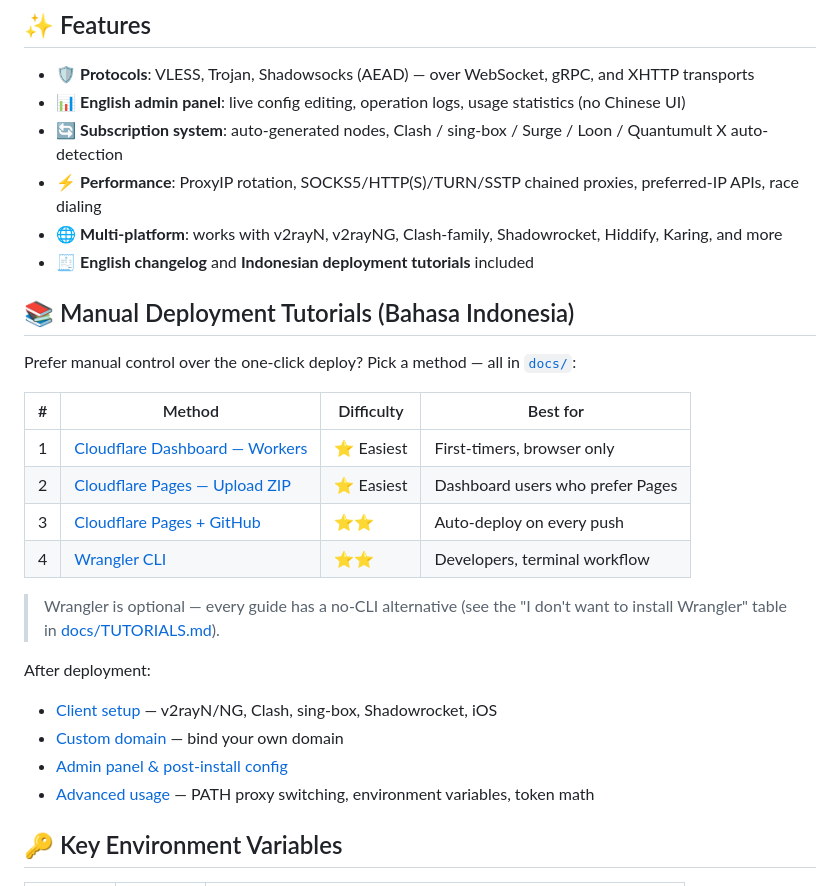
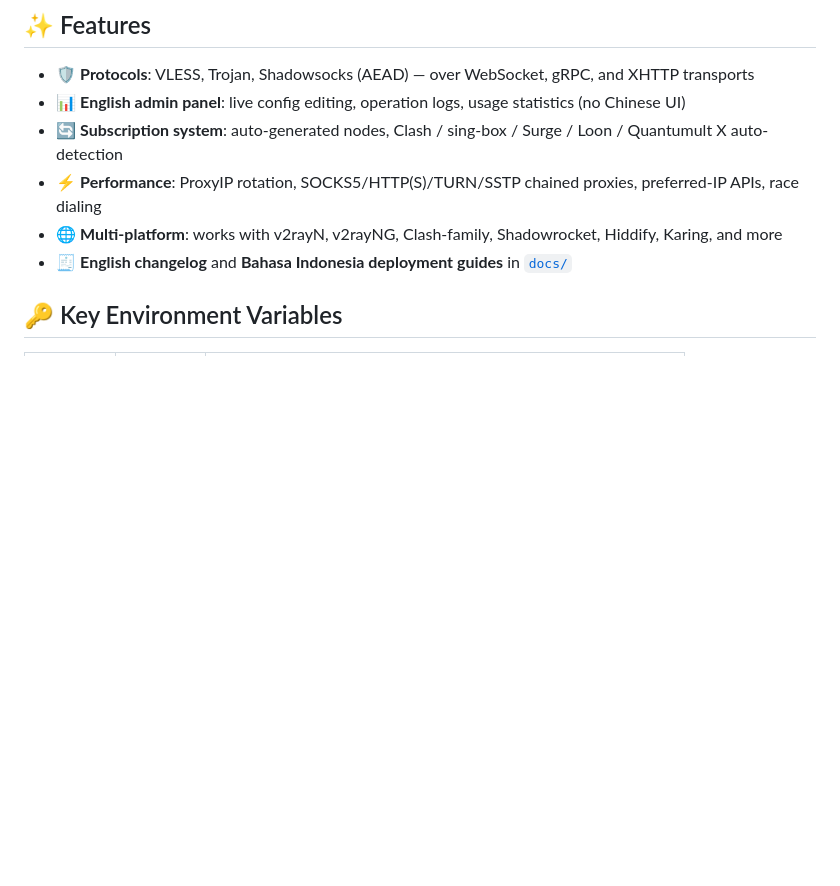
Before and after one commit to superencrypt-dev/edgetunnel-en, a Markdown page: README.md, the part around the change. GitHub-like rendering; blank space fills up the shorter version.

Commit message:
README: remove manual deployment tutorials section (one-click is the documented path)

```diff
--- a/README.md
+++ b/README.md
@@ -45,27 +45,7 @@
 - 🔄 **Subscription system**: auto-generated nodes, Clash / sing-box / Surge / Loon / Quantumult X auto-detection
 - ⚡ **Performance**: ProxyIP rotation, SOCKS5/HTTP(S)/TURN/SSTP chained proxies, preferred-IP APIs, race dialing
 - 🌐 **Multi-platform**: works with v2rayN, v2rayNG, Clash-family, Shadowrocket, Hiddify, Karing, and more
-- 🧾 **English changelog** and **Indonesian deployment tutorials** included
-
-## 📚 Manual Deployment Tutorials (Bahasa Indonesia)
-
-Prefer manual control over the one-click deploy? Pick a method — all in [`docs/`](docs/):
-
-| # | Method | Difficulty | Best for |
-|---|---|---|---|
-| 1 | [Cloudflare Dashboard — Workers](docs/install-dashboard-workers.md) | ⭐ Easiest | First-timers, browser only |
-| 2 | [Cloudflare Pages — Upload ZIP](docs/install-pages-upload.md) | ⭐ Easiest | Dashboard users who prefer Pages |
-| 3 | [Cloudflare Pages + GitHub](docs/install-pages-github.md) | ⭐⭐ | Auto-deploy on every push |
-| 4 | [Wrangler CLI](docs/install-wrangler-cli.md) | ⭐⭐ | Developers, terminal workflow |
-
-> Wrangler is optional — every guide has a no-CLI alternative (see the "I don't want to install Wrangler" table in [docs/TUTORIALS.md](docs/TUTORIALS.md)).
-
-After deployment:
-
-- [Client setup](docs/clients.md) — v2rayN/NG, Clash, sing-box, Shadowrocket, iOS
-- [Custom domain](docs/custom-domain.md) — bind your own domain
-- [Admin panel & post-install config](docs/after-install.md)
-- [Advanced usage](docs/advanced.md) — PATH proxy switching, environment variables, token math
+- 🧾 **English changelog** and **Bahasa Indonesia deployment guides** in [`docs/`](docs/)
 
 ## 🔑 Key Environment Variables
 
```
